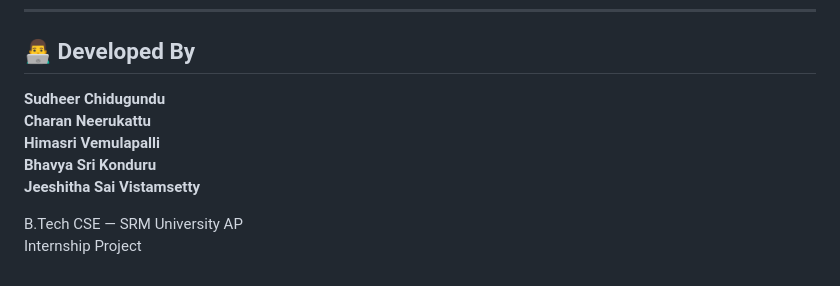
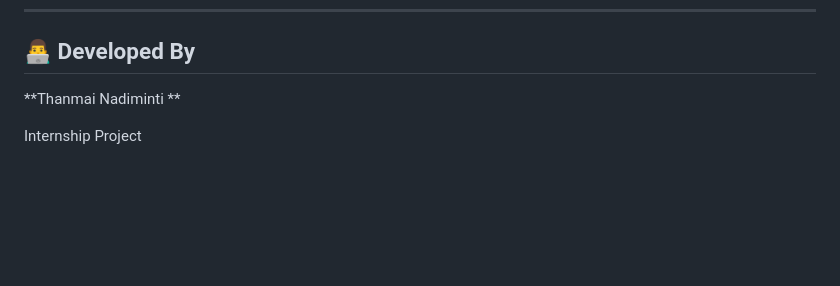
Before and after one commit to thanmainadiminti-prog/RisingWater, a Markdown page: README.md, the part around the change. Rendered like a GitHub page; blank space fills up the shorter version.

```diff
--- a/README.md
+++ b/README.md
@@ -145,11 +145,6 @@ The application displays one of two results based on the entered weather conditi
 
 ## 👨‍💻 Developed By
 
-**Sudheer Chidugundu**
-**Charan Neerukattu**
-**Himasri Vemulapalli**
-**Bhavya Sri Konduru**
-**Jeeshitha Sai Vistamsetty**
+**Thanmai Nadiminti **
 
-B.Tech CSE — SRM University AP
 Internship Project
```
